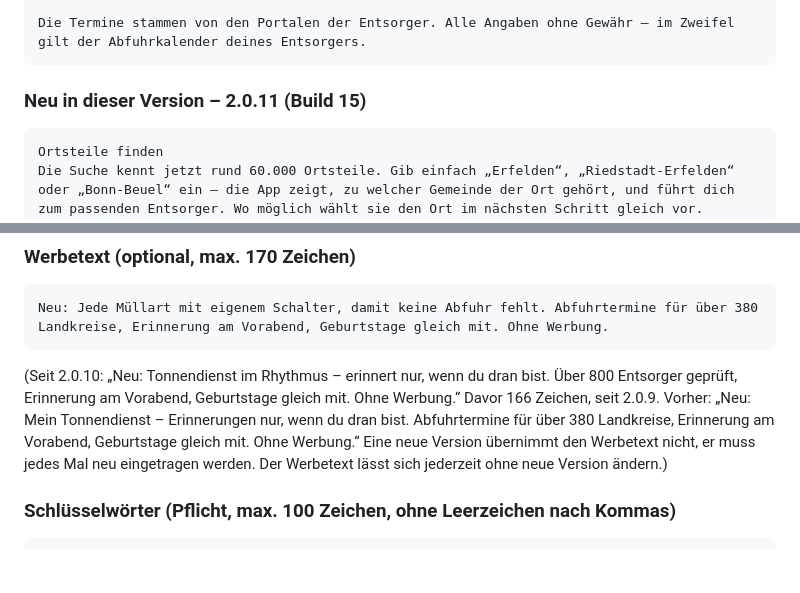
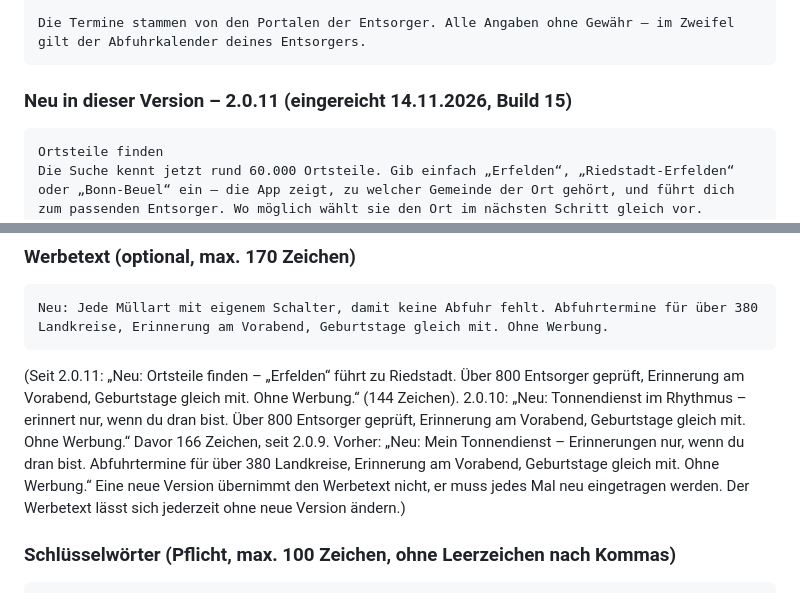
Before and after one commit to MANFahrer-GF/ios_github, a Markdown page: docs/appstore/APP-STORE-TEXTE.md, 2 parts joined by grey strips. Rendered like a GitHub page; blank space fills up the shorter version.

Commit message:
docs(appstore): 2.0.11 (15) eingereicht, Werbetext vermerkt
Co-Authored-By: Claude Opus 5.5 <noreply@anthropic.com>

````diff
--- a/docs/appstore/APP-STORE-TEXTE.md
+++ b/docs/appstore/APP-STORE-TEXTE.md
@@ -40,7 +40,7 @@ Keine Werbung, kein Tracking, kein Konto. Deine Daten bleiben auf deinen Geräte
 Die Termine stammen von den Portalen der Entsorger. Alle Angaben ohne Gewähr – im Zweifel gilt der Abfuhrkalender deines Entsorgers.
 ```
 
-### Neu in dieser Version – 2.0.11 (Build 15)
+### Neu in dieser Version – 2.0.11 (eingereicht 14.11.2026, Build 15)
 
 ```
 Ortsteile finden
@@ -106,7 +106,7 @@ Zuverlässiger
 Neu: Jede Müllart mit eigenem Schalter, damit keine Abfuhr fehlt. Abfuhrtermine für über 380 Landkreise, Erinnerung am Vorabend, Geburtstage gleich mit. Ohne Werbung.
 ```
 
-(Seit 2.0.10: „Neu: Tonnendienst im Rhythmus – erinnert nur, wenn du dran bist. Über 800 Entsorger geprüft, Erinnerung am Vorabend, Geburtstage gleich mit. Ohne Werbung.“ Davor 166 Zeichen, seit 2.0.9. Vorher: „Neu: Mein Tonnendienst – Erinnerungen nur, wenn du dran bist. Abfuhrtermine für über 380 Landkreise, Erinnerung am Vorabend, Geburtstage gleich mit. Ohne Werbung.“ Eine neue Version übernimmt den Werbetext nicht, er muss jedes Mal neu eingetragen werden. Der Werbetext lässt sich jederzeit ohne neue Version ändern.)
+(Seit 2.0.11: „Neu: Ortsteile finden – „Erfelden“ führt zu Riedstadt. Über 800 Entsorger geprüft, Erinnerung am Vorabend, Geburtstage gleich mit. Ohne Werbung.“ (144 Zeichen). 2.0.10: „Neu: Tonnendienst im Rhythmus – erinnert nur, wenn du dran bist. Über 800 Entsorger geprüft, Erinnerung am Vorabend, Geburtstage gleich mit. Ohne Werbung.“ Davor 166 Zeichen, seit 2.0.9. Vorher: „Neu: Mein Tonnendienst – Erinnerungen nur, wenn du dran bist. Abfuhrtermine für über 380 Landkreise, Erinnerung am Vorabend, Geburtstage gleich mit. Ohne Werbung.“ Eine neue Version übernimmt den Werbetext nicht, er muss jedes Mal neu eingetragen werden. Der Werbetext lässt sich jederzeit ohne neue Version ändern.)
 
 ### Schlüsselwörter (Pflicht, max. 100 Zeichen, ohne Leerzeichen nach Kommas)
 
````
